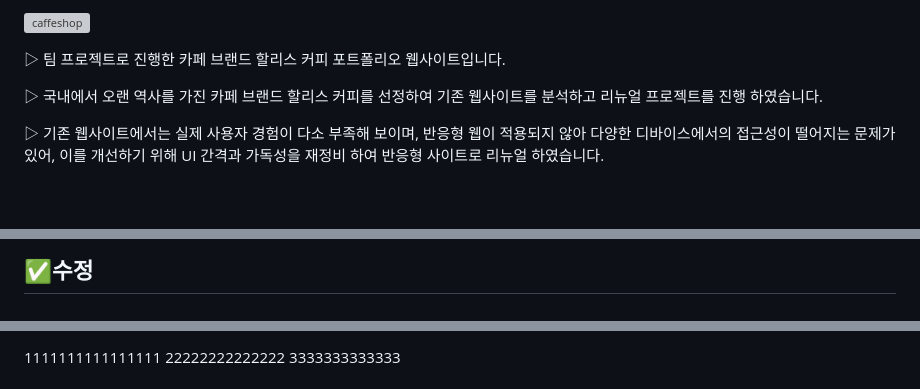
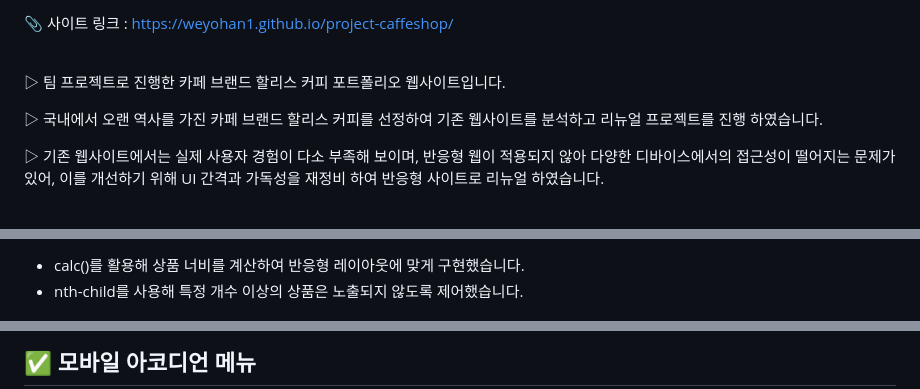
Before and after one commit to weyohan1/project-caffeshop, a Markdown page: README.md, 3 parts joined by grey strips. Drawn GitHub-style; grey boxes are pictures that could not be loaded.

Commit message:
할리스 커피 리드미 수정 완
Added site link and updated project features with images.

```diff
--- a/README.md
+++ b/README.md
@@ -4,5 +5,7 @@
 
-![caffeshop](https://github.com/user-attachments/assets/913e3075-6ab6-4bd4-87f2-713d44587e0d)
+📎 사이트 링크 : https://weyohan1.github.io/project-caffeshop/
+
+<br>
 
 
 ▷ 팀 프로젝트로 진행한 카페 브랜드 할리스 커피 포트폴리오 웹사이트입니다.
@@ -118,3 +126,4 @@ project
 
-##  ✅수정
+- calc()를 활용해 상품 너비를 계산하여 반응형 레이아웃에 맞게 구현했습니다.
+- nth-child를 사용해 특정 개수 이상의 상품은 노출되지 않도록 제어했습니다.
 
@@ -121,5 +131,3 @@ project
 
-1111111111111111
-22222222222222
-3333333333333
+##  ✅ 모바일 아코디언 메뉴
 
```
Also changed, not shown: other parts of README.md (+21 -26 lines).
